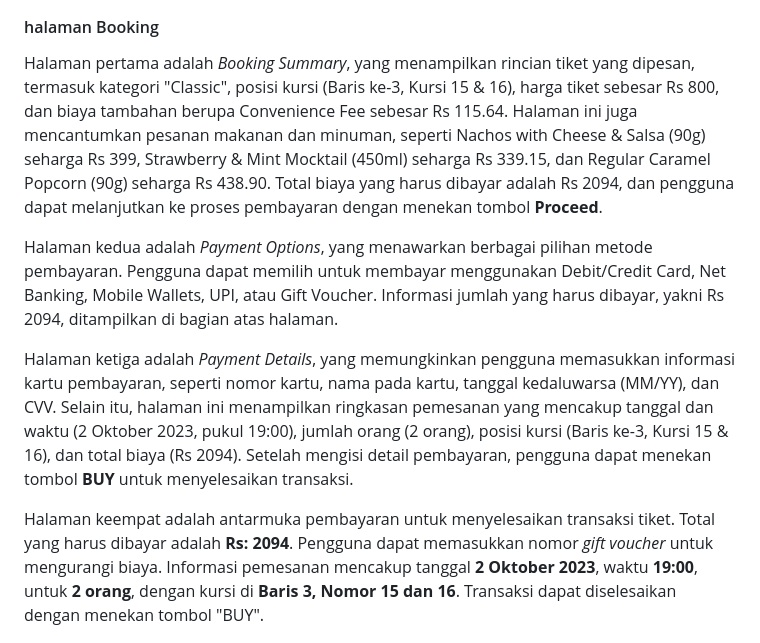
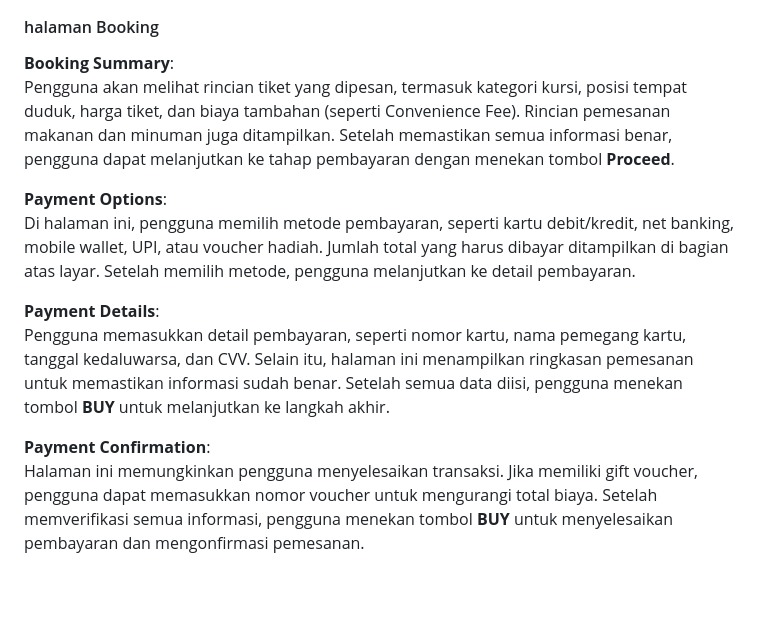
Before and after one commit to Dimas391/Pemesanan_Tiket_Bioskop, a Markdown page: README.md, the part around the change. Drawn GitHub-style; blank space fills up the shorter version.

```diff
--- a/README.md
+++ b/README.md
@@ -99,13 +99,17 @@ Di halaman pemesanan menu makanan terdapat fitur pencarian (search bar) memungki
 
 #### halaman Booking
 
-Halaman pertama adalah *Booking Summary*, yang menampilkan rincian tiket yang dipesan, termasuk kategori "Classic", posisi kursi (Baris ke-3, Kursi 15 & 16), harga tiket sebesar Rs 800, dan biaya tambahan berupa Convenience Fee sebesar Rs 115.64. Halaman ini juga mencantumkan pesanan makanan dan minuman, seperti Nachos with Cheese & Salsa (90g) seharga Rs 399, Strawberry & Mint Mocktail (450ml) seharga Rs 339.15, dan Regular Caramel Popcorn (90g) seharga Rs 438.90. Total biaya yang harus dibayar adalah Rs 2094, dan pengguna dapat melanjutkan ke proses pembayaran dengan menekan tombol **Proceed**.
+**Booking Summary**:
+   Pengguna akan melihat rincian tiket yang dipesan, termasuk kategori kursi, posisi tempat duduk, harga tiket, dan biaya tambahan (seperti Convenience Fee). Rincian pemesanan makanan dan minuman juga ditampilkan. Setelah memastikan semua informasi benar, pengguna dapat melanjutkan ke tahap pembayaran dengan menekan tombol **Proceed**.
 
-Halaman kedua adalah *Payment Options*, yang menawarkan berbagai pilihan metode pembayaran. Pengguna dapat memilih untuk membayar menggunakan Debit/Credit Card, Net Banking, Mobile Wallets, UPI, atau Gift Voucher. Informasi jumlah yang harus dibayar, yakni Rs 2094, ditampilkan di bagian atas halaman.
+**Payment Options**:
+   Di halaman ini, pengguna memilih metode pembayaran, seperti kartu debit/kredit, net banking, mobile wallet, UPI, atau voucher hadiah. Jumlah total yang harus dibayar ditampilkan di bagian atas layar. Setelah memilih metode, pengguna melanjutkan ke detail pembayaran.
 
-Halaman ketiga adalah *Payment Details*, yang memungkinkan pengguna memasukkan informasi kartu pembayaran, seperti nomor kartu, nama pada kartu, tanggal kedaluwarsa (MM/YY), dan CVV. Selain itu, halaman ini menampilkan ringkasan pemesanan yang mencakup tanggal dan waktu (2 Oktober 2023, pukul 19:00), jumlah orang (2 orang), posisi kursi (Baris ke-3, Kursi 15 & 16), dan total biaya (Rs 2094). Setelah mengisi detail pembayaran, pengguna dapat menekan tombol **BUY** untuk menyelesaikan transaksi.
+**Payment Details**:
+   Pengguna memasukkan detail pembayaran, seperti nomor kartu, nama pemegang kartu, tanggal kedaluwarsa, dan CVV. Selain itu, halaman ini menampilkan ringkasan pemesanan untuk memastikan informasi sudah benar. Setelah semua data diisi, pengguna menekan tombol **BUY** untuk melanjutkan ke langkah akhir.
 
-Halaman keempat adalah antarmuka pembayaran untuk menyelesaikan transaksi tiket. Total yang harus dibayar adalah **Rs: 2094**. Pengguna dapat memasukkan nomor *gift voucher* untuk mengurangi biaya. Informasi pemesanan mencakup tanggal **2 Oktober 2023**, waktu **19:00**, untuk **2 orang**, dengan kursi di **Baris 3, Nomor 15 dan 16**. Transaksi dapat diselesaikan dengan menekan tombol "BUY".
+**Payment Confirmation**:
+   Halaman ini memungkinkan pengguna menyelesaikan transaksi. Jika memiliki gift voucher, pengguna dapat memasukkan nomor voucher untuk mengurangi total biaya. Setelah memverifikasi semua informasi, pengguna menekan tombol **BUY** untuk menyelesaikan pembayaran dan mengonfirmasi pemesanan.
 
 <div style="display: flex; justify-content: space-between;">
 <img src="image/1.png" alt="Screenshot 1" width="250" />
```
